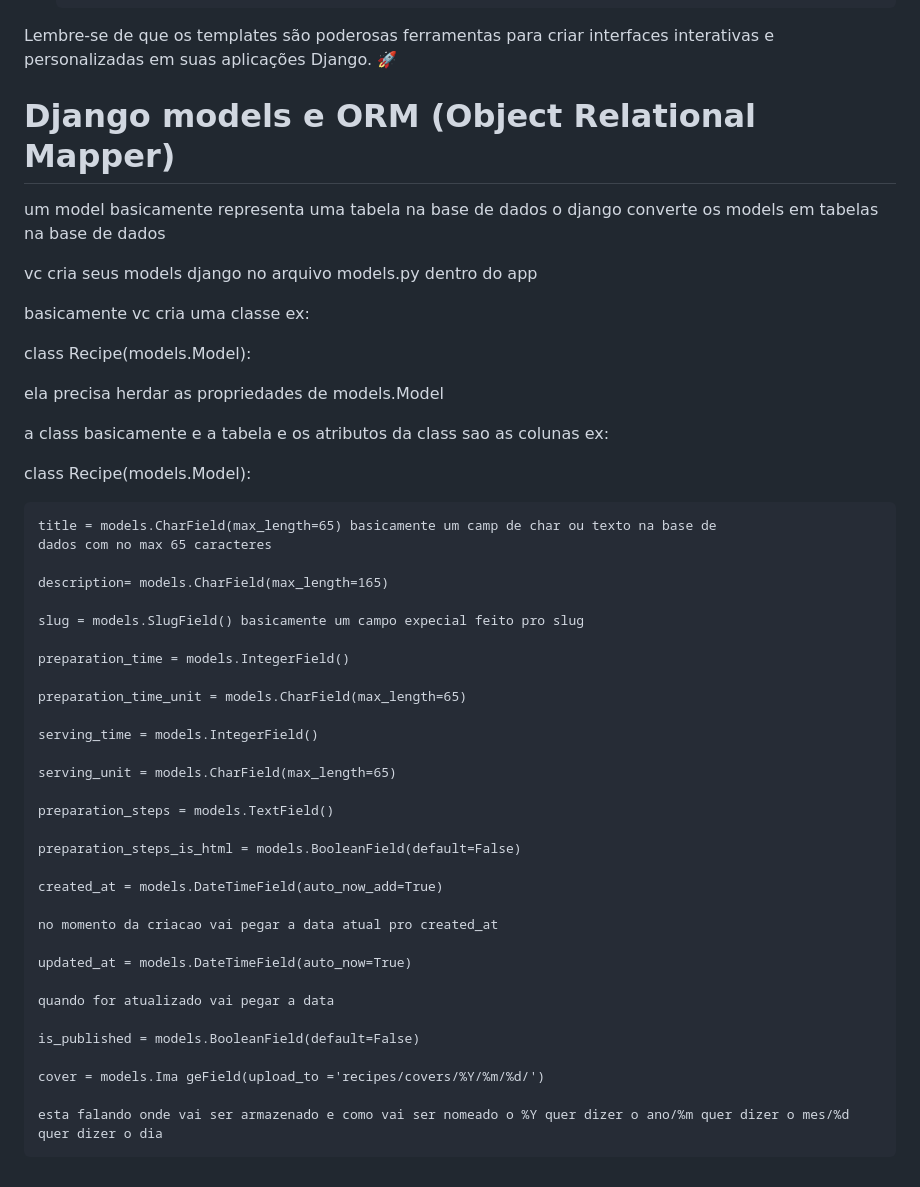
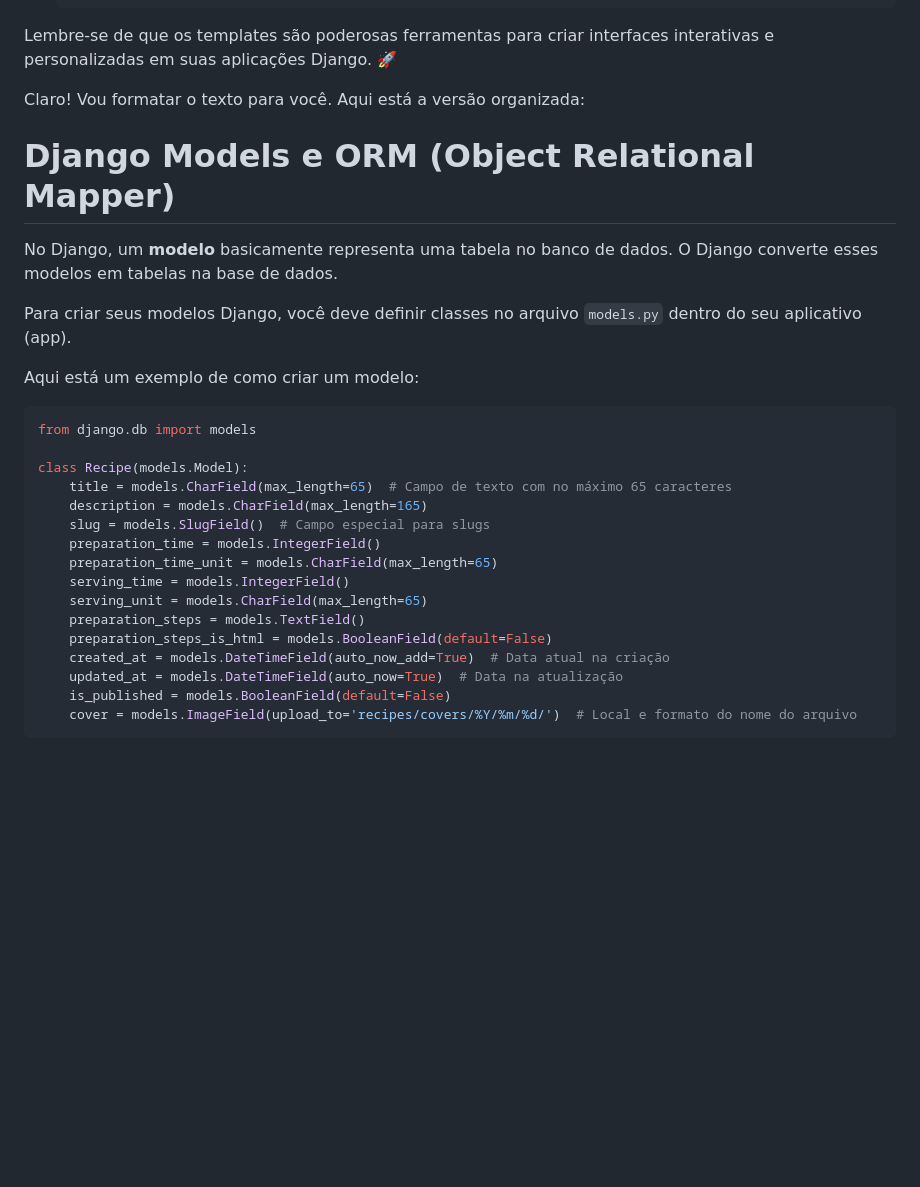
Before and after one commit to eliasfmartins/curso_django, a Markdown page: resume.md, the part around one of its changes. Rendered like a GitHub page; blank space fills up the shorter version.

Commit message:
feat: introducao a ORM e models formatado

````diff
--- a/resume.md
+++ b/resume.md
@@ -491,51 +490,31 @@ Para utilizar URLs dinâmicas no Django, siga os passos abaixo:
 Lembre-se de que os templates são poderosas ferramentas para criar interfaces interativas e personalizadas em suas aplicações Django. 🚀
 
 
-# Django models e ORM (Object Relational Mapper)
+Claro! Vou formatar o texto para você. Aqui está a versão organizada:
 
-um  model basicamente representa uma tabela na base de dados o django converte os models em tabelas na base de dados
+# Django Models e ORM (Object Relational Mapper)
 
-vc cria seus models django no arquivo models.py dentro do app
+No Django, um **modelo** basicamente representa uma tabela no banco de dados. O Django converte esses modelos em tabelas na base de dados.
 
-basicamente vc cria uma classe  ex:
+Para criar seus modelos Django, você deve definir classes no arquivo `models.py` dentro do seu aplicativo (app).
+
+Aqui está um exemplo de como criar um modelo:
+
+```python
+from django.db import models
 
 class Recipe(models.Model):
-
-
-ela precisa herdar as propriedades de models.Model
-
-a class basicamente e a tabela  e os  atributos da class sao as colunas ex:
-
-class Recipe(models.Model):
-
-    title = models.CharField(max_length=65) basicamente um camp de char ou texto na base de  																	dados com no max 65 caracteres
-
-    description= models.CharField(max_length=165)
-
-    slug = models.SlugField() basicamente um campo expecial feito pro slug
-
+    title = models.CharField(max_length=65)  # Campo de texto com no máximo 65 caracteres
+    description = models.CharField(max_length=165)
+    slug = models.SlugField()  # Campo especial para slugs
     preparation_time = models.IntegerField()
-
     preparation_time_unit = models.CharField(max_length=65)
-
     serving_time = models.IntegerField()
-
     serving_unit = models.CharField(max_length=65)
-
     preparation_steps = models.TextField()
-
     preparation_steps_is_html = models.BooleanField(default=False)
-
-    created_at = models.DateTimeField(auto_now_add=True)
-
-    no momento da criacao vai pegar a data atual pro created_at
-
-    updated_at = models.DateTimeField(auto_now=True)
-
-    quando for atualizado vai pegar a data
-
+    created_at = models.DateTimeField(auto_now_add=True)  # Data atual na criação
+    updated_at = models.DateTimeField(auto_now=True)  # Data na atualização
     is_published = models.BooleanField(default=False)
-
-    cover = models.Ima geField(upload_to ='recipes/covers/%Y/%m/%d/')
-
-    esta falando onde vai ser armazenado e como vai ser nomeado o %Y quer dizer o ano/%m quer dizer o mes/%d quer dizer o dia
+    cover = models.ImageField(upload_to='recipes/covers/%Y/%m/%d/')  # Local e formato do nome do arquivo
+```
````
Also changed, not shown: other parts of resume.md (+0 -1 lines).
